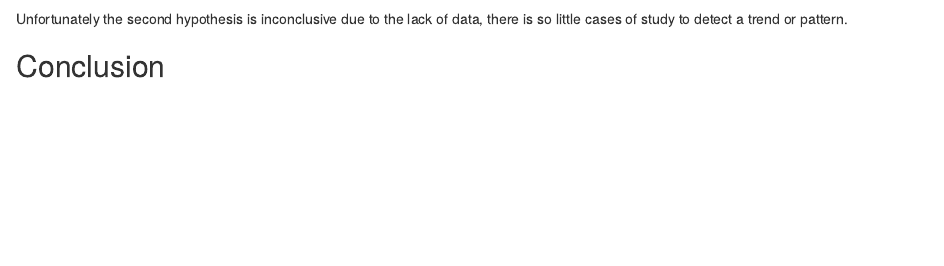
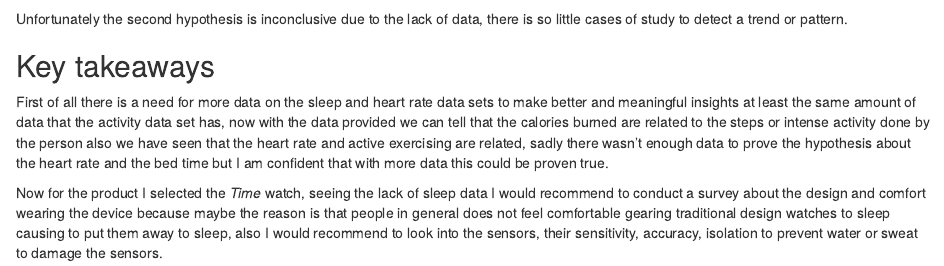
Before and after one commit to IsmaBH/Data-Analyst-Projects, an R Markdown document (Course_Capstone_Bellabeat_SC/Fitabase_Data/Bellabeat_CS.Rmd): the page in a window 1100 px wide, from 5670 px down. Rendered offline with R 4.5, knitr and Pandoc, with nearby package versions; some code elsewhere in the file could not run offline.

Commit message:
Case study complete
I added the takeaways and recommendations of the Act phase, also generated the html file of the full process of analysis, ending the case study.

````diff
--- a/Course_Capstone_Bellabeat_SC/Fitabase_Data/Bellabeat_CS.Rmd
+++ b/Course_Capstone_Bellabeat_SC/Fitabase_Data/Bellabeat_CS.Rmd
@@ -144,7 +147,13 @@ in the range of 0 to 100 minutes of high activity.
 ggplot(data=mergedData, aes(x = bedTimeDay, y = averageHeartRateDay)) +
   geom_point() + labs(title = "Heart rate vs Bed time")
 ```
+
 Unfortunately the second hypothesis is inconclusive due to the lack of data, there is so little cases of study to detect
 a trend or pattern.
 
-## Conclusion
+## Key takeaways
+First of all there is a need for more data on the sleep and heart rate data sets to make better and meaningful insights
+at least the same amount of data that the activity data set has, now with the data provided we can tell that the calories
+burned are related to the steps or intense activity done by the person also we have seen that the heart rate and active exercising are related, sadly there wasn't enough data to prove the hypothesis about the heart rate and the bed time but I am confident that with more data this could be proven true.
+
+Now for the product I selected the *Time* watch, seeing the lack of sleep data I would recommend to conduct a survey about the design and comfort wearing the device because maybe the reason is that people in general does not feel comfortable gearing traditional design watches to sleep causing to put them away to sleep, also I would recommend to look into the sensors, their sensitivity, accuracy, isolation to prevent water or sweat to damage the sensors.
````
Also changed, not shown: Course_Capstone_Bellabeat_SC/Fitabase_Data/Bellabeat_CS.html, Course_Capstone_Bellabeat_SC/Fitabase_Data/Bellabeat_CS.Rmd (7 more changed lines).
